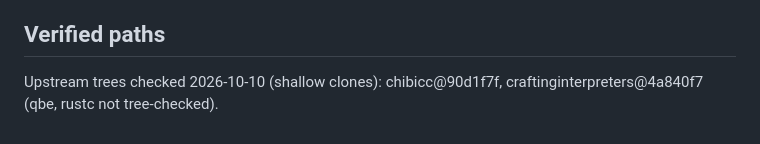
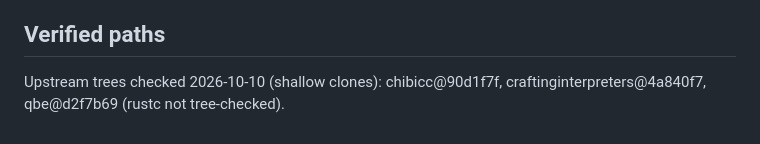
Before and after one commit to acailic/system-design-atlas, a Markdown page: atlas/compilers-and-interpreters.md, the part around the change. Rendered like a GitHub page.

Commit message:
atlas: verify musl (git.musl-libc.org) and qbe (sr.ht) trees; complete path verification

```diff
--- a/atlas/compilers-and-interpreters.md
+++ b/atlas/compilers-and-interpreters.md
@@ -75,4 +75,4 @@ function at successive IR stages; name what each stage decided.
 
 ## Verified paths
 
-Upstream trees checked 2026-10-10 (shallow clones): chibicc@90d1f7f, craftinginterpreters@4a840f7 (qbe, rustc not tree-checked).
+Upstream trees checked 2026-10-10 (shallow clones): chibicc@90d1f7f, craftinginterpreters@4a840f7, qbe@d2f7b69 (rustc not tree-checked).
```
Also changed, not shown: atlas/languages-and-runtimes.md (+1 -1 lines).
